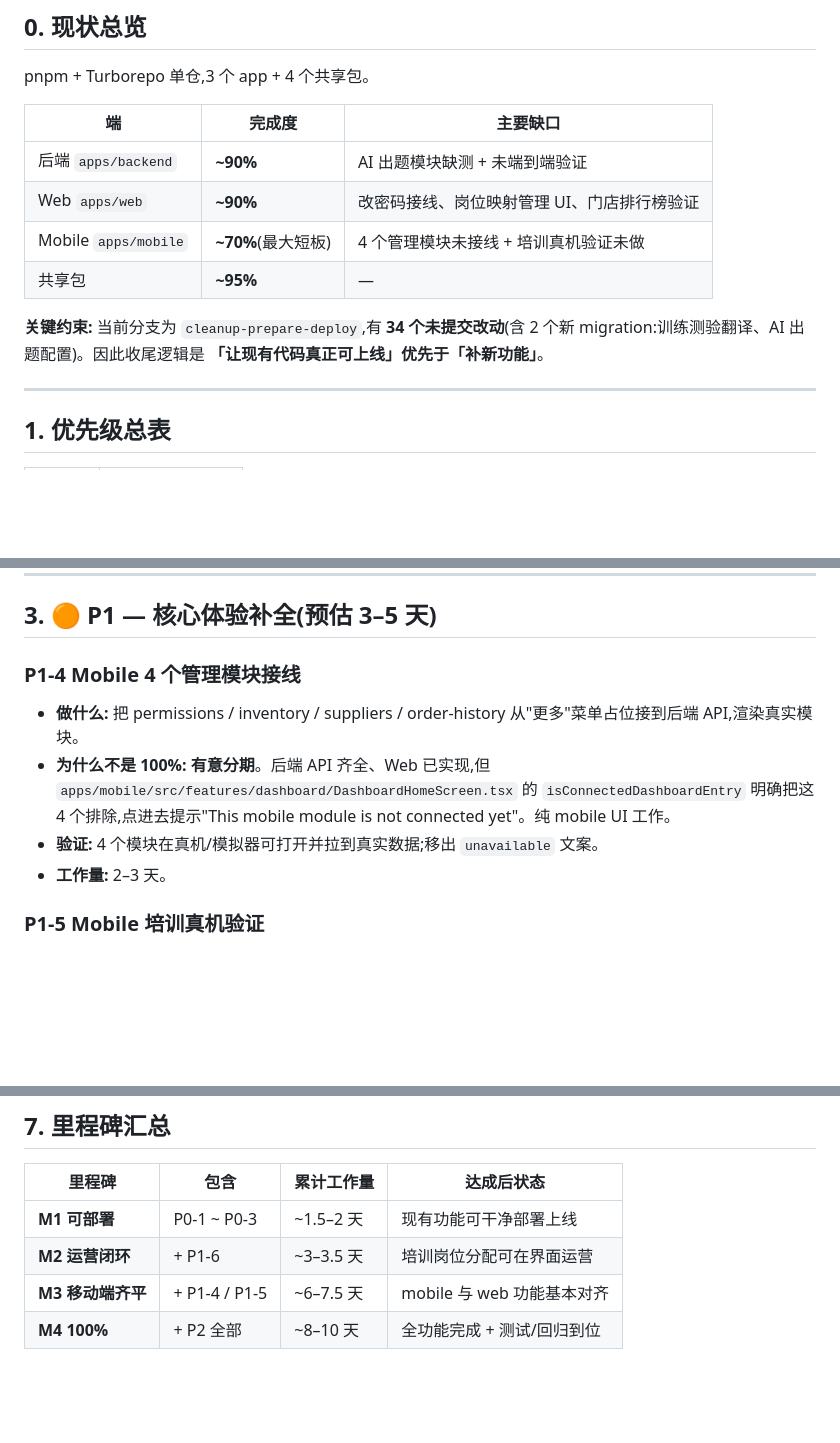
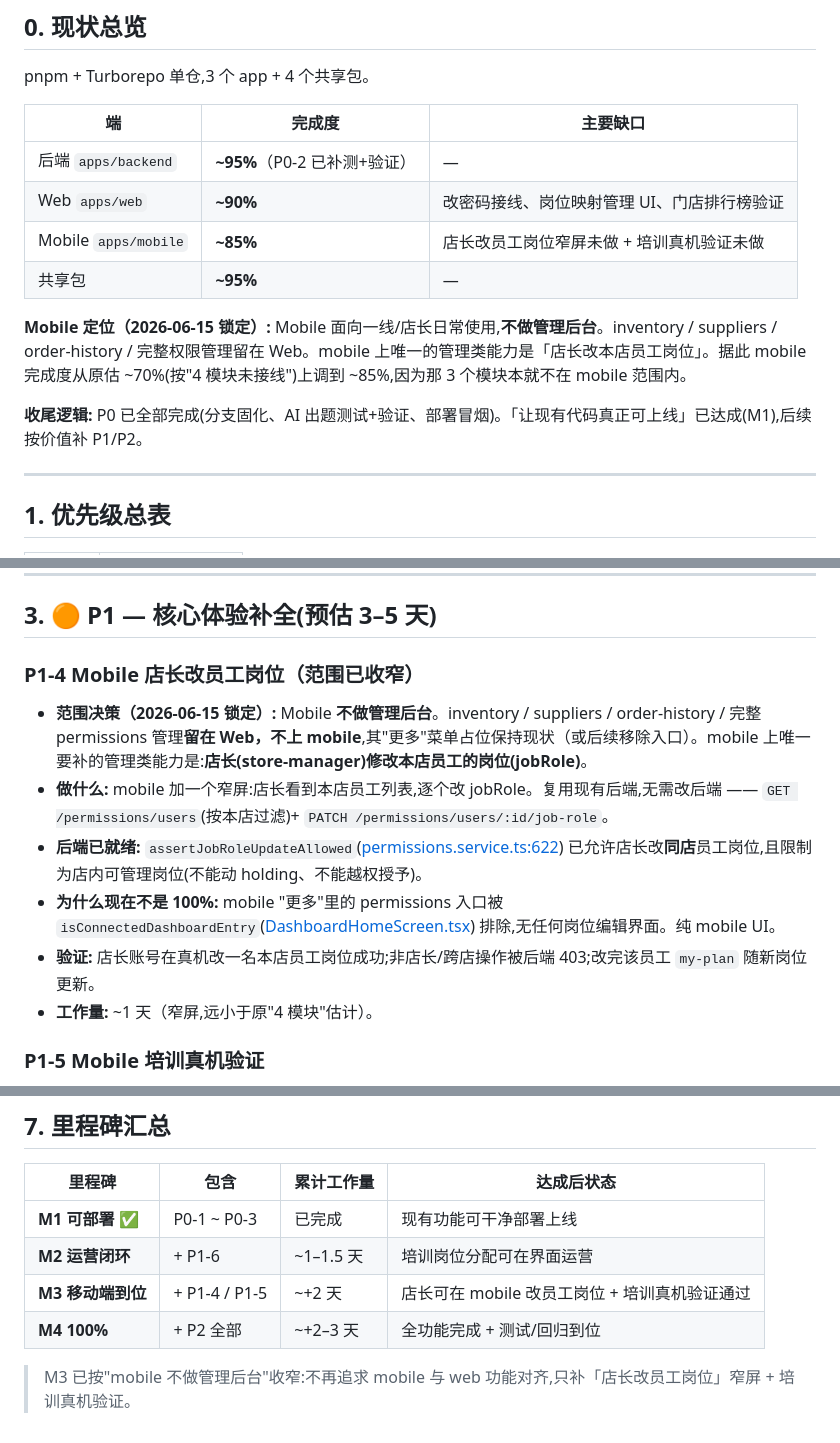
Before and after one commit to PPWAURK/ZHAOSFAMILY, a Markdown page: docs/project-completion-roadmap.md, 3 parts joined by grey strips. Rendered like a GitHub page; blank space fills up the shorter version.

Commit message:
docs: narrow mobile scope — no admin console, only store-manager job-role edits
Mobile is for frontline/store-manager daily use, not administration.
inventory / suppliers / order-history / full permissions management stay on
web. The only management capability on mobile is a store manager editing
their own store's employee job roles (backend already supports this via
PATCH /permissions/users/:id/job-role). P1-4 shrinks from "connect 4 modules"
to a single narrow screen; mobile completion re-estimated ~85%.

Co-Authored-By: Claude Opus 4.8 <noreply@anthropic.com>

```diff
--- a/docs/project-completion-roadmap.md
+++ b/docs/project-completion-roadmap.md
@@ -12,12 +12,14 @@ pnpm + Turborepo 单仓,3 个 app + 4 个共享包。
 
 | 端 | 完成度 | 主要缺口 |
 |---|---|---|
-| 后端 `apps/backend` | **~90%** | AI 出题模块缺测 + 未端到端验证 |
+| 后端 `apps/backend` | **~95%**（P0-2 已补测+验证） | — |
 | Web `apps/web` | **~90%** | 改密码接线、岗位映射管理 UI、门店排行榜验证 |
-| Mobile `apps/mobile` | **~70%**(最大短板) | 4 个管理模块未接线 + 培训真机验证未做 |
+| Mobile `apps/mobile` | **~85%** | 店长改员工岗位窄屏未做 + 培训真机验证未做 |
 | 共享包 | **~95%** | — |
 
-**关键约束:** 当前分支为 `cleanup-prepare-deploy`,有 **34 个未提交改动**(含 2 个新 migration:训练测验翻译、AI 出题配置)。因此收尾逻辑是 **「让现有代码真正可上线」优先于「补新功能」**。
+**Mobile 定位（2026-06-15 锁定）:** Mobile 面向一线/店长日常使用,**不做管理后台**。inventory / suppliers / order-history / 完整权限管理留在 Web。mobile 上唯一的管理类能力是「店长改本店员工岗位」。据此 mobile 完成度从原估 ~70%(按"4 模块未接线")上调到 ~85%,因为那 3 个模块本就不在 mobile 范围内。
+
+**收尾逻辑:** P0 已全部完成(分支固化、AI 出题测试+验证、部署冒烟)。「让现有代码真正可上线」已达成(M1),后续按价值补 P1/P2。
 
 ---
 
@@ -57,11 +59,13 @@ pnpm + Turborepo 单仓,3 个 app + 4 个共享包。
 
 ## 3. 🟠 P1 — 核心体验补全(预估 3–5 天)
 
-### P1-4 Mobile 4 个管理模块接线
-- **做什么:** 把 permissions / inventory / suppliers / order-history 从"更多"菜单占位接到后端 API,渲染真实模块。
-- **为什么不是 100%:** **有意分期**。后端 API 齐全、Web 已实现,但 `apps/mobile/src/features/dashboard/DashboardHomeScreen.tsx` 的 `isConnectedDashboardEntry` 明确把这 4 个排除,点进去提示"This mobile module is not connected yet"。纯 mobile UI 工作。
-- **验证:** 4 个模块在真机/模拟器可打开并拉到真实数据;移出 `unavailable` 文案。
-- **工作量:** 2–3 天。
+### P1-4 Mobile 店长改员工岗位（范围已收窄）
+- **范围决策（2026-06-15 锁定）:** Mobile **不做管理后台**。inventory / suppliers / order-history / 完整 permissions 管理**留在 Web，不上 mobile**,其"更多"菜单占位保持现状（或后续移除入口）。mobile 上唯一要补的管理类能力是:**店长(store-manager)修改本店员工的岗位(jobRole)**。
+- **做什么:** mobile 加一个窄屏:店长看到本店员工列表,逐个改 jobRole。复用现有后端,无需改后端 —— `GET /permissions/users`(按本店过滤)+ `PATCH /permissions/users/:id/job-role`。
+- **后端已就绪:** `assertJobRoleUpdateAllowed`([permissions.service.ts:622](../apps/backend/src/permissions/permissions.service.ts)) 已允许店长改**同店**员工岗位,且限制为店内可管理岗位(不能动 holding、不能越权授予)。
+- **为什么现在不是 100%:** mobile "更多"里的 permissions 入口被 `isConnectedDashboardEntry`([DashboardHomeScreen.tsx](../apps/mobile/src/features/dashboard/DashboardHomeScreen.tsx)) 排除,无任何岗位编辑界面。纯 mobile UI。
+- **验证:** 店长账号在真机改一名本店员工岗位成功;非店长/跨店操作被后端 403;改完该员工 `my-plan` 随新岗位更新。
+- **工作量:** ~1 天（窄屏,远小于原"4 模块"估计）。
 
 ### P1-5 Mobile 培训真机验证
 - **做什么:** 真机跑通学习闭环(标记完成 + 进度)、quiz 答题闭环、称号(TrainingTitle)展示、防截屏(`useScreenCaptureProtection`)。
@@ -123,7 +127,9 @@ pnpm + Turborepo 单仓,3 个 app + 4 个共享包。
 
 | 里程碑 | 包含 | 累计工作量 | 达成后状态 |
 |---|---|---|---|
-| **M1 可部署** | P0-1 ~ P0-3 | ~1.5–2 天 | 现有功能可干净部署上线 |
-| **M2 运营闭环** | + P1-6 | ~3–3.5 天 | 培训岗位分配可在界面运营 |
-| **M3 移动端齐平** | + P1-4 / P1-5 | ~6–7.5 天 | mobile 与 web 功能基本对齐 |
-| **M4 100%** | + P2 全部 | ~8–10 天 | 全功能完成 + 测试/回归到位 |
+| **M1 可部署** ✅ | P0-1 ~ P0-3 | 已完成 | 现有功能可干净部署上线 |
+| **M2 运营闭环** | + P1-6 | ~1–1.5 天 | 培训岗位分配可在界面运营 |
+| **M3 移动端到位** | + P1-4 / P1-5 | ~+2 天 | 店长可在 mobile 改员工岗位 + 培训真机验证通过 |
+| **M4 100%** | + P2 全部 | ~+2–3 天 | 全功能完成 + 测试/回归到位 |
+
+> M3 已按"mobile 不做管理后台"收窄:不再追求 mobile 与 web 功能对齐,只补「店长改员工岗位」窄屏 + 培训真机验证。
```
